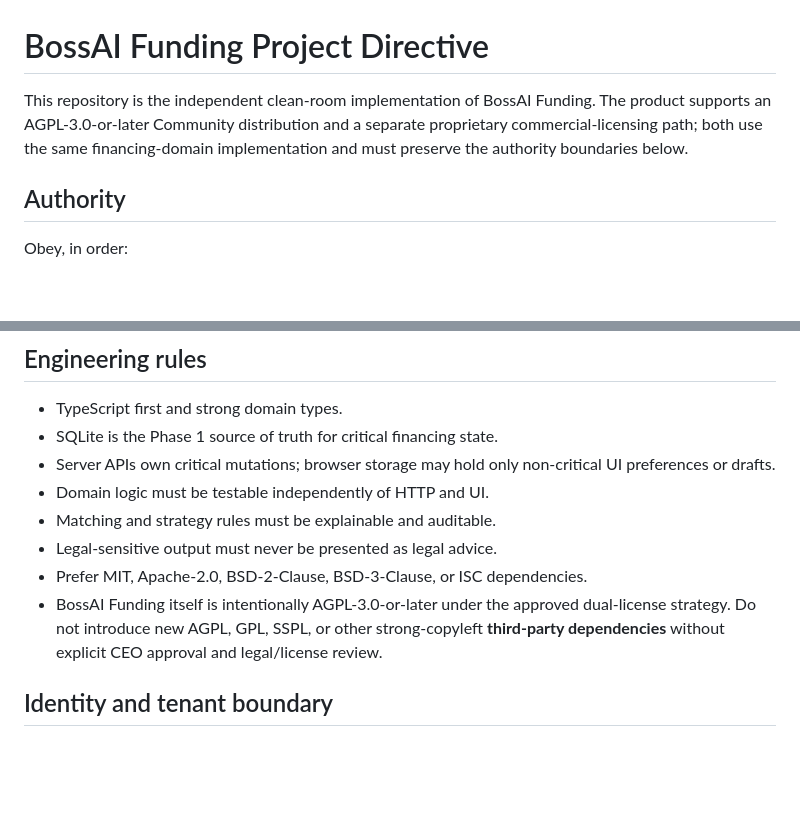
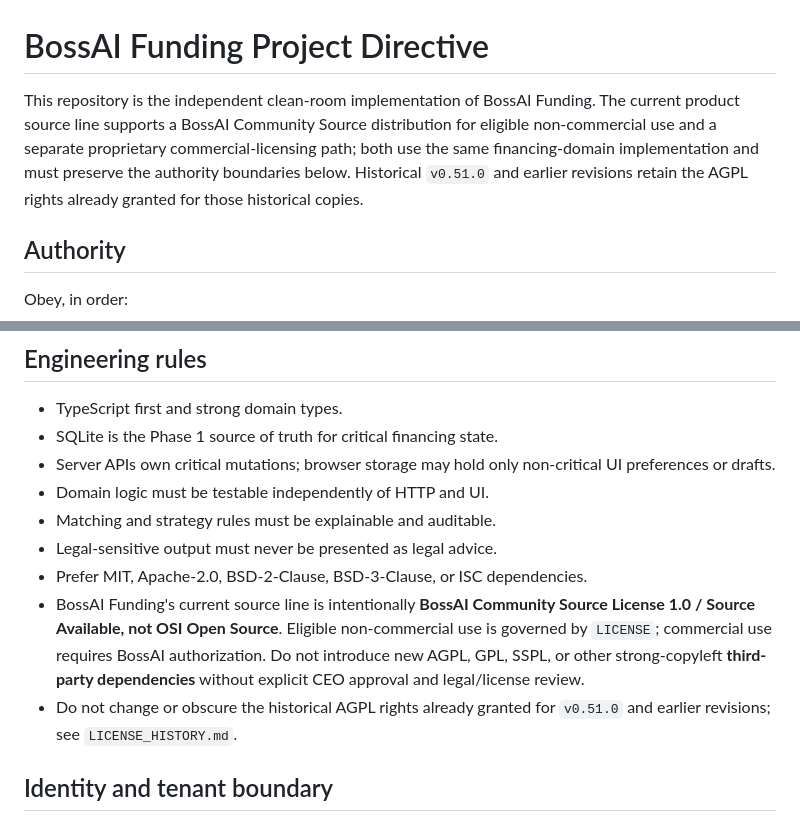
Before and after one commit to liufeng1976/bossai-funding-workspace, a Markdown page: AGENTS.md, 2 parts joined by grey strips. Drawn GitHub-style; blank space fills up the shorter version.

Commit message:
governance: align Funding project directive with Community Source

```diff
--- a/AGENTS.md
+++ b/AGENTS.md
@@ -1,6 +1,6 @@
 # BossAI Funding Project Directive
 
-This repository is the independent clean-room implementation of BossAI Funding. The product supports an AGPL-3.0-or-later Community distribution and a separate proprietary commercial-licensing path; both use the same financing-domain implementation and must preserve the authority boundaries below.
+This repository is the independent clean-room implementation of BossAI Funding. The current product source line supports a BossAI Community Source distribution for eligible non-commercial use and a separate proprietary commercial-licensing path; both use the same financing-domain implementation and must preserve the authority boundaries below. Historical `v0.51.0` and earlier revisions retain the AGPL rights already granted for those historical copies.
 
 ## Authority
 
@@ -47,7 +47,8 @@ Do not optimize for consultant, CRM administrator, or platform administrator wor
 - Matching and strategy rules must be explainable and auditable.
 - Legal-sensitive output must never be presented as legal advice.
 - Prefer MIT, Apache-2.0, BSD-2-Clause, BSD-3-Clause, or ISC dependencies.
-- BossAI Funding itself is intentionally AGPL-3.0-or-later under the approved dual-license strategy. Do not introduce new AGPL, GPL, SSPL, or other strong-copyleft **third-party dependencies** without explicit CEO approval and legal/license review.
+- BossAI Funding's current source line is intentionally **BossAI Community Source License 1.0 / Source Available, not OSI Open Source**. Eligible non-commercial use is governed by `LICENSE`; commercial use requires BossAI authorization. Do not introduce new AGPL, GPL, SSPL, or other strong-copyleft **third-party dependencies** without explicit CEO approval and legal/license review.
+- Do not change or obscure the historical AGPL rights already granted for `v0.51.0` and earlier revisions; see `LICENSE_HISTORY.md`.
 
 ## Identity and tenant boundary
 
```
